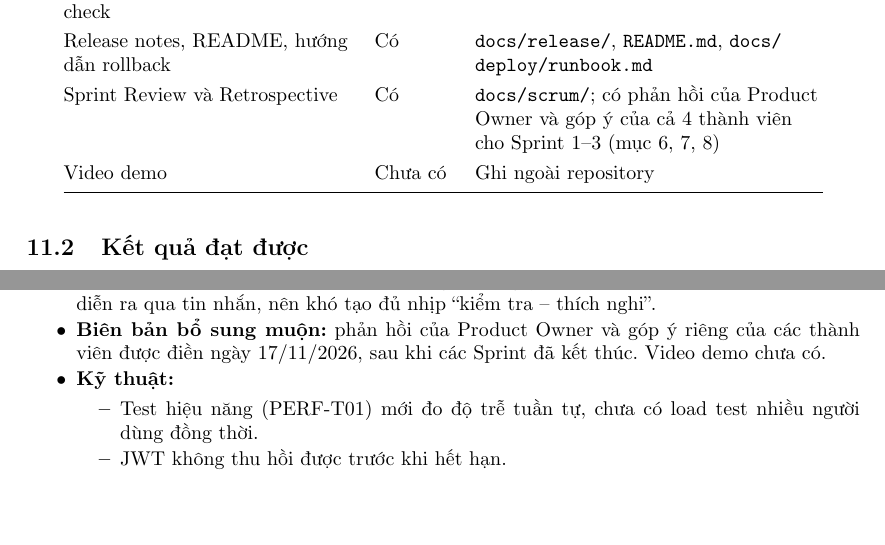
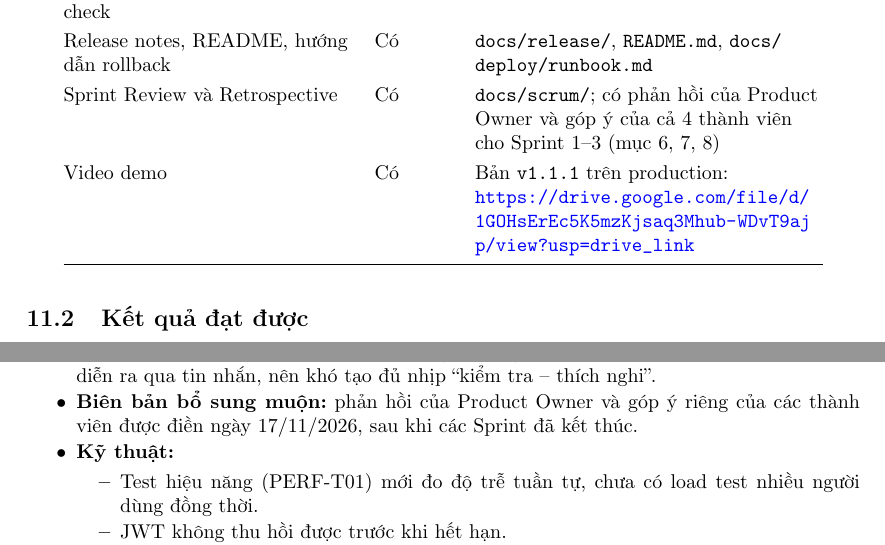
Before and after one commit to tthan-prog/BrewLite-AS2, a LaTeX document (docs/report/main.tex, which reads docs/report/chapters/11-ket-luan.tex): two parts of pages 72 and 73 of 81, joined at a grey line, cut so that both start at the same text, the shorter picture padded with empty space. Compiled offline with pdfLaTeX.

Commit message:
docs: them link video demo, sua ten GVHD, cap nhat so PR
Co-Authored-By: Claude Opus 5.5 <noreply@anthropic.com>

```diff
--- a/docs/report/chapters/11-ket-luan.tex
+++ b/docs/report/chapters/11-ket-luan.tex
@@ -16,7 +16,7 @@ Pipeline CI/CD chạy thành công & Có & \code{.\allowbreak{}github/\allowbrea
 URL production, API, health check & Có & mục \ref{sec:production} \\
 Release notes, README, hướng dẫn rollback & Có & \code{docs/release/}, \code{README.md}, \code{docs/\allowbreak{}deploy/\allowbreak{}runbook.\allowbreak{}md} \\
 Sprint Review và Retrospective & Có & \code{docs/scrum/}; có phản hồi của Product Owner và góp ý của cả 4 thành viên cho Sprint 1--3 (mục \ref{ch:sprint1}, \ref{ch:sprint2}, \ref{ch:sprint3}) \\
-Video demo & Chưa có & Ghi ngoài repository \\
+Video demo & Có & Bản \code{v1.1.1} trên production: \url{https://drive.google.com/file/d/1GOHsErEc5K5mzKjsaq3Mhub-WDvT9ajp/view?usp=drive_link} \\
 \end{longtable}
 
 \subsection{Kết quả đạt được}
@@ -43,7 +43,7 @@ Video demo & Chưa có & Ghi ngoài repository \\
   \end{itemize}
 \item \textbf{Phân bố công việc không đều:} phần lớn mã nguồn Task 5 và Sprint 3 do Scrum Master viết, có công cụ AI hỗ trợ. Các thành viên khác chủ yếu làm sơ đồ, schema và giao diện (bảng \ref{tab:donggop}).
 \item \textbf{Thời gian rất ngắn:} mỗi Sprint khoảng một ngày. Daily Scrum và các sự kiện Scrum diễn ra qua tin nhắn, nên khó tạo đủ nhịp ``kiểm tra -- thích nghi''.
-\item \textbf{Biên bản bổ sung muộn:} phản hồi của Product Owner và góp ý riêng của các thành viên được điền ngày 17/11/2026, sau khi các Sprint đã kết thúc. Video demo chưa có.
+\item \textbf{Biên bản bổ sung muộn:} phản hồi của Product Owner và góp ý riêng của các thành viên được điền ngày 17/11/2026, sau khi các Sprint đã kết thúc.
 \item \textbf{Kỹ thuật:}
   \begin{itemize}
   \item Test hiệu năng (PERF-T01) mới đo độ trễ tuần tự, chưa có load test nhiều người dùng đồng thời.
```
Also changed, not shown: docs/report/chapters/01-gioi-thieu.tex (+1 -1 lines), docs/report/main.tex (+1 -1 lines), README.md.
